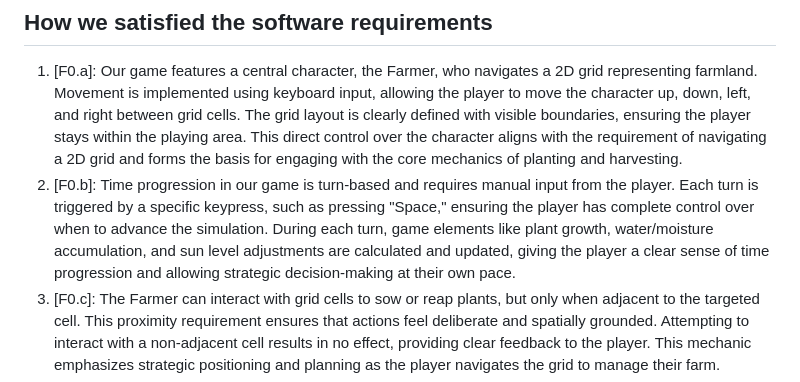
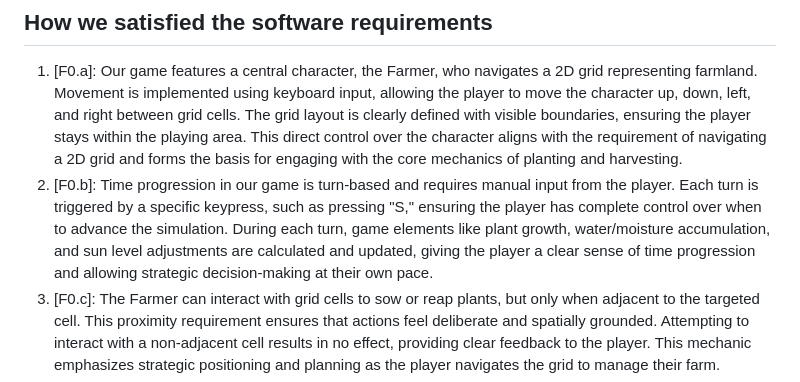
Before and after one commit to BlankC6874/Final-Game-Team-8, a Markdown page: README.md, the part around the change. GitHub-like rendering.

```diff
--- a/README.md
+++ b/README.md
@@ -1,7 +1,7 @@
 # Devlog Entry - [11/28/2024]
 ## How we satisfied the software requirements
 1. [F0.a]: Our game features a central character, the Farmer, who navigates a 2D grid representing farmland. Movement is implemented using keyboard input, allowing the player to move the character up, down, left, and right between grid cells. The grid layout is clearly defined with visible boundaries, ensuring the player stays within the playing area. This direct control over the character aligns with the requirement of navigating a 2D grid and forms the basis for engaging with the core mechanics of planting and harvesting.
-2. [F0.b]: Time progression in our game is turn-based and requires manual input from the player. Each turn is triggered by a specific keypress, such as pressing "Space," ensuring the player has complete control over when to advance the simulation. During each turn, game elements like plant growth, water/moisture accumulation, and sun level adjustments are calculated and updated, giving the player a clear sense of time progression and allowing strategic decision-making at their own pace.
+2. [F0.b]: Time progression in our game is turn-based and requires manual input from the player. Each turn is triggered by a specific keypress, such as pressing "S," ensuring the player has complete control over when to advance the simulation. During each turn, game elements like plant growth, water/moisture accumulation, and sun level adjustments are calculated and updated, giving the player a clear sense of time progression and allowing strategic decision-making at their own pace.
 3. [F0.c]: The Farmer can interact with grid cells to sow or reap plants, but only when adjacent to the targeted cell. This proximity requirement ensures that actions feel deliberate and spatially grounded. Attempting to interact with a non-adjacent cell results in no effect, providing clear feedback to the player. This mechanic emphasizes strategic positioning and planning as the player navigates the grid to manage their farm.
 4. [F0.d]: Each grid cell in the game tracks its sun and water levels, which are visually represented to the player for clarity. At the start of every turn, each cell's incoming sun and water are generated using a randomization function within predefined limits, simulating natural variability. Sun energy is consumed immediately during plant growth calculations. At the same time, water moisture accumulates over turns, adding a layer of strategy as players must account for varying resource levels across the grid.
 5. [F0.e]: Plants in the game belong to one of three distinct species, each with unique growth characteristics. Growth is represented in discrete levels (e.g., Level 1, Level 2, Level 3), with visual and statistical differences that reflect progression. Players can identify each plant's type and growth level at a glance, which aids in planning their actions and achieving growth objectives.
```
